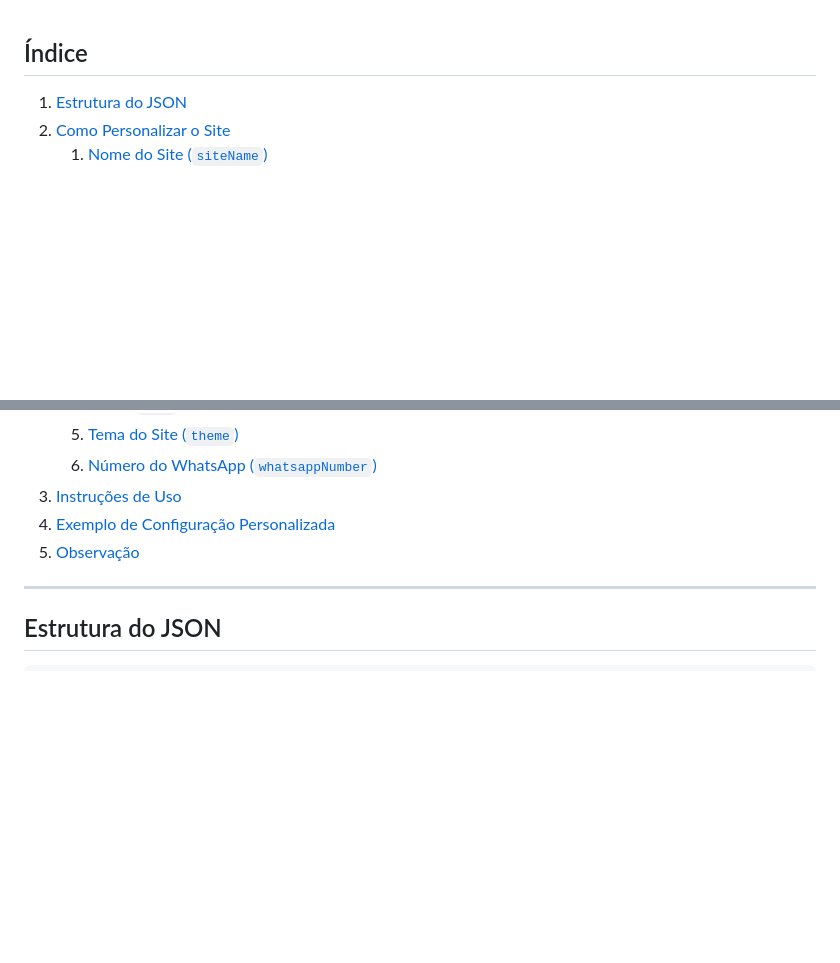
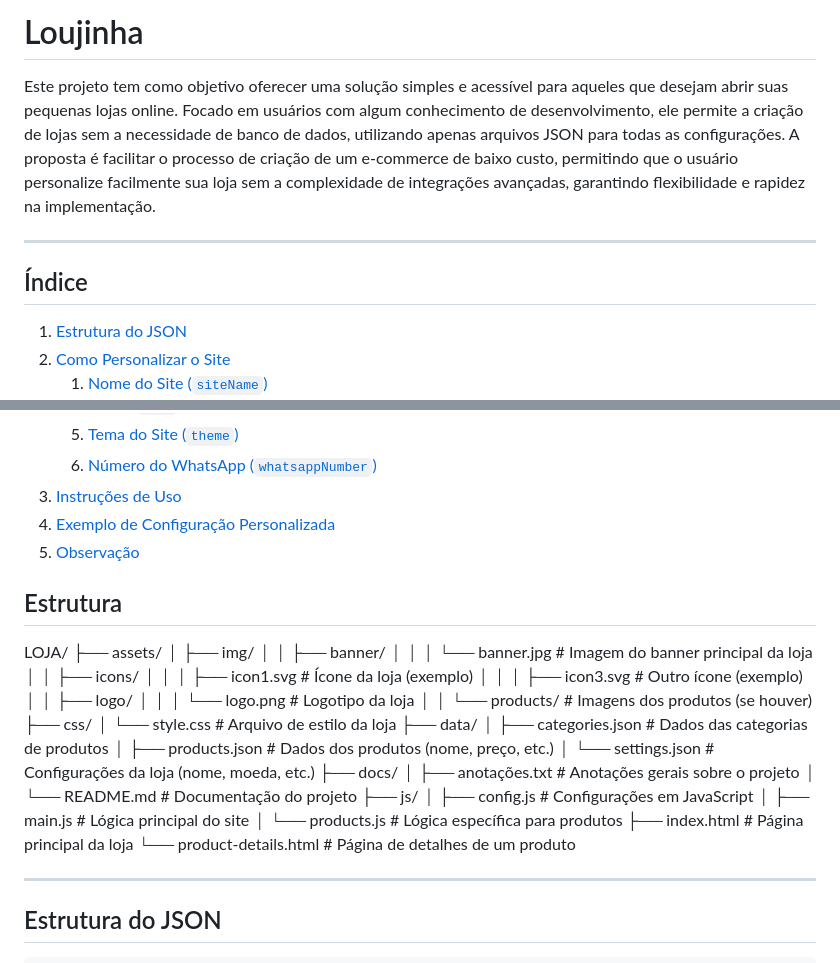
Before and after one commit to DiocelioJunior/LOJA, a Markdown page: README.md, 2 parts joined by grey strips. Drawn GitHub-style; blank space fills up the shorter version.

```diff
--- a/README.md
+++ b/README.md
@@ -1,3 +1,9 @@
+# Loujinha
+
+Este projeto tem como objetivo oferecer uma solução simples e acessível para aqueles que desejam abrir suas pequenas lojas online. Focado em usuários com algum conhecimento de desenvolvimento, ele permite a criação de lojas sem a necessidade de banco de dados, utilizando apenas arquivos JSON para todas as configurações. A proposta é facilitar o processo de criação de um e-commerce de baixo custo, permitindo que o usuário personalize facilmente sua loja sem a complexidade de integrações avançadas, garantindo flexibilidade e rapidez na implementação.
+
+---
+
 ## Índice
 
 1. [Estrutura do JSON](#estrutura-do-json)
@@ -11,6 +17,36 @@
 3. [Instruções de Uso](#instrucoes-de-uso)
 4. [Exemplo de Configuração Personalizada](#exemplo-de-configuracao-personalizada)
 5. [Observação](#observacao)
+
+
+## Estrutura
+
+LOJA/
+├── assets/
+│   ├── img/
+│   │   ├── banner/
+│   │   │   └── banner.jpg        # Imagem do banner principal da loja
+│   │   ├── icons/
+│   │   │   ├── icon1.svg          # Ícone da loja (exemplo)
+│   │   │   ├── icon3.svg          # Outro ícone (exemplo)
+│   │   ├── logo/
+│   │   │   └── logo.png           # Logotipo da loja
+│   │   └── products/              # Imagens dos produtos (se houver)
+├── css/
+│   └── style.css                  # Arquivo de estilo da loja
+├── data/
+│   ├── categories.json            # Dados das categorias de produtos
+│   ├── products.json              # Dados dos produtos (nome, preço, etc.)
+│   └── settings.json              # Configurações da loja (nome, moeda, etc.)
+├── docs/
+│   ├── anotações.txt              # Anotações gerais sobre o projeto
+│   └── README.md                  # Documentação do projeto
+├── js/
+│   ├── config.js                  # Configurações em JavaScript
+│   ├── main.js                    # Lógica principal do site
+│   └── products.js                # Lógica específica para produtos
+├── index.html                     # Página principal da loja
+└── product-details.html           # Página de detalhes de um produto
 
 ---
 ## Estrutura do JSON
```
